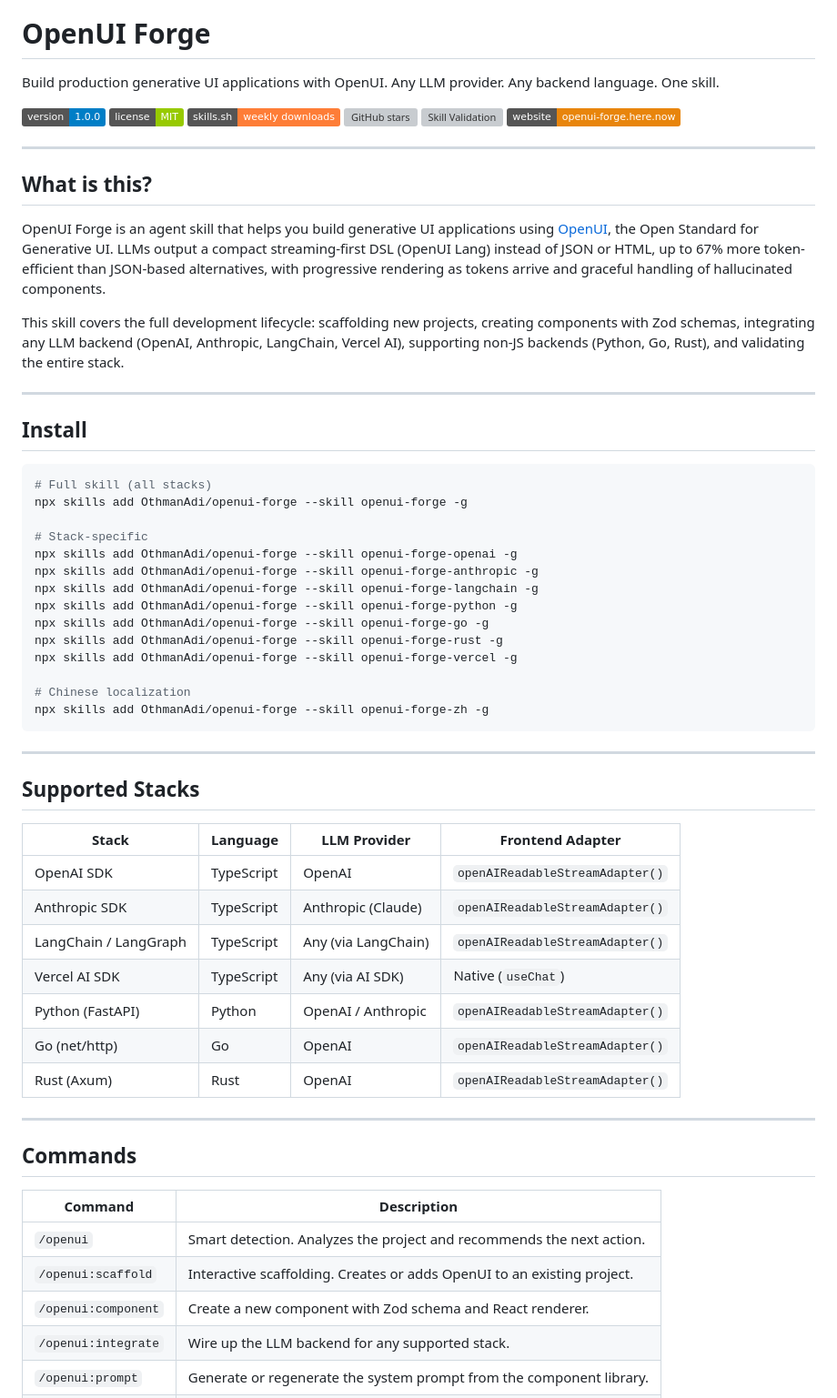
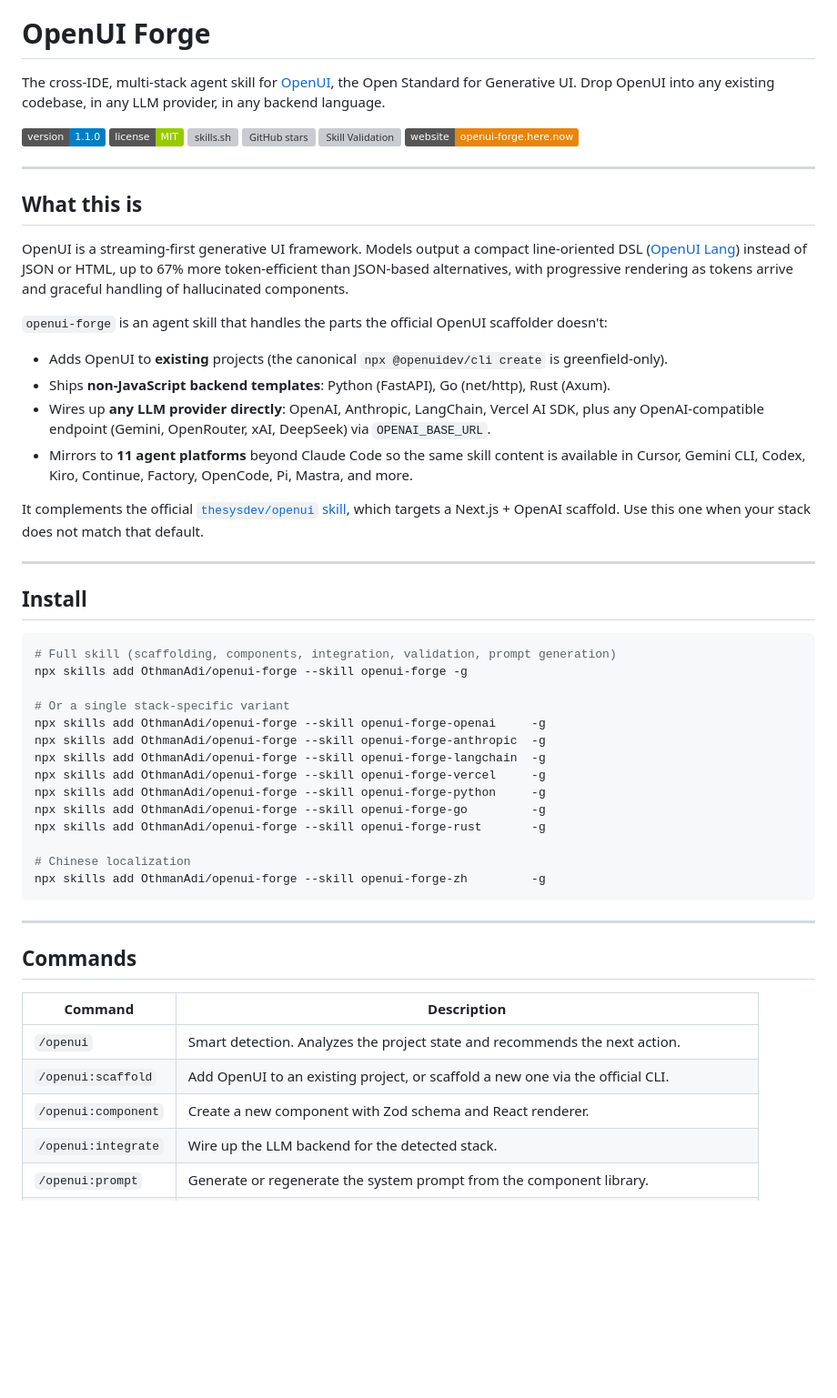
Before and after one commit to OthmanAdi/openui-forge, a Markdown page: README.md, the part around one of its changes. Shown at 91% size. GitHub-like rendering; badges without logos; blank space fills up the shorter version; grey boxes are pictures that could not be loaded.

````diff
--- a/README.md
+++ b/README.md
@@ -4,57 +4,50 @@
 
 # OpenUI Forge
 
-Build production generative UI applications with OpenUI. Any LLM provider. Any backend language. One skill.
+The cross-IDE, multi-stack agent skill for [OpenUI](https://www.openui.com), the Open Standard for Generative UI. Drop OpenUI into any existing codebase, in any LLM provider, in any backend language.
 
-[![Version](https://img.shields.io/badge/version-1.0.0-blue)](https://github.com/OthmanAdi/openui-forge)
+[![Version](https://img.shields.io/badge/version-1.1.0-blue)](https://github.com/OthmanAdi/openui-forge)
 [![License: MIT](https://img.shields.io/badge/license-MIT-green)](LICENSE)
-[![skills.sh weekly downloads](https://img.shields.io/badge/skills.sh-weekly%20downloads-orange)](https://skills.sh/OthmanAdi/openui-forge)
+[![skills.sh](https://img.shields.io/badge/skills.sh-OthmanAdi%2Fopenui--forge-orange)](https://skills.sh/OthmanAdi/openui-forge)
 [![GitHub stars](https://img.shields.io/github/stars/OthmanAdi/openui-forge)](https://github.com/OthmanAdi/openui-forge/stargazers)
 [![Skill Validation](https://github.com/OthmanAdi/openui-forge/actions/workflows/skill-validation.yml/badge.svg)](https://github.com/OthmanAdi/openui-forge/actions/workflows/skill-validation.yml)
 [![Website](https://img.shields.io/badge/website-openui--forge.here.now-E8850C)](https://spruce-prism-8yya.here.now/)
 
 ---
 
-## What is this?
+## What this is
 
-OpenUI Forge is an agent skill that helps you build generative UI applications using [OpenUI](https://www.openui.com), the Open Standard for Generative UI. LLMs output a compact streaming-first DSL (OpenUI Lang) instead of JSON or HTML, up to 67% more token-efficient than JSON-based alternatives, with progressive rendering as tokens arrive and graceful handling of hallucinated components.
+OpenUI is a streaming-first generative UI framework. Models output a compact line-oriented DSL ([OpenUI Lang](https://www.openui.com/docs/openui-lang/overview)) instead of JSON or HTML, up to 67% more token-efficient than JSON-based alternatives, with progressive rendering as tokens arrive and graceful handling of hallucinated components.
 
-This skill covers the full development lifecycle: scaffolding new projects, creating components with Zod schemas, integrating any LLM backend (OpenAI, Anthropic, LangChain, Vercel AI), supporting non-JS backends (Python, Go, Rust), and validating the entire stack.
+`openui-forge` is an agent skill that handles the parts the official OpenUI scaffolder doesn't:
+
+- Adds OpenUI to **existing** projects (the canonical `npx @openuidev/cli create` is greenfield-only).
+- Ships **non-JavaScript backend templates**: Python (FastAPI), Go (net/http), Rust (Axum).
+- Wires up **any LLM provider directly**: OpenAI, Anthropic, LangChain, Vercel AI SDK, plus any OpenAI-compatible endpoint (Gemini, OpenRouter, xAI, DeepSeek) via `OPENAI_BASE_URL`.
+- Mirrors to **11 agent platforms** beyond Claude Code so the same skill content is available in Cursor, Gemini CLI, Codex, Kiro, Continue, Factory, OpenCode, Pi, Mastra, and more.
+
+It complements the official [`thesysdev/openui` skill](https://github.com/thesysdev/openui/tree/main/skills/openui), which targets a Next.js + OpenAI scaffold. Use this one when your stack does not match that default.
 
 ---
 
 ## Install
 
 ```bash
-# Full skill (all stacks)
+# Full skill (scaffolding, components, integration, validation, prompt generation)
 npx skills add OthmanAdi/openui-forge --skill openui-forge -g
 
-# Stack-specific
-npx skills add OthmanAdi/openui-forge --skill openui-forge-openai -g
-npx skills add OthmanAdi/openui-forge --skill openui-forge-anthropic -g
-npx skills add OthmanAdi/openui-forge --skill openui-forge-langchain -g
-npx skills add OthmanAdi/openui-forge --skill openui-forge-python -g
-npx skills add OthmanAdi/openui-forge --skill openui-forge-go -g
-npx skills add OthmanAdi/openui-forge --skill openui-forge-rust -g
-npx skills add OthmanAdi/openui-forge --skill openui-forge-vercel -g
+# Or a single stack-specific variant
+npx skills add OthmanAdi/openui-forge --skill openui-forge-openai     -g
+npx skills add OthmanAdi/openui-forge --skill openui-forge-anthropic  -g
+npx skills add OthmanAdi/openui-forge --skill openui-forge-langchain  -g
+npx skills add OthmanAdi/openui-forge --skill openui-forge-vercel     -g
+npx skills add OthmanAdi/openui-forge --skill openui-forge-python     -g
+npx skills add OthmanAdi/openui-forge --skill openui-forge-go         -g
+npx skills add OthmanAdi/openui-forge --skill openui-forge-rust       -g
 
 # Chinese localization
-npx skills add OthmanAdi/openui-forge --skill openui-forge-zh -g
+npx skills add OthmanAdi/openui-forge --skill openui-forge-zh         -g
 ```
-
----
-
-## Supported Stacks
-
-| Stack | Language | LLM Provider | Frontend Adapter |
-|-------|----------|-------------|-----------------|
-| OpenAI SDK | TypeScript | OpenAI | `openAIReadableStreamAdapter()` |
-| Anthropic SDK | TypeScript | Anthropic (Claude) | `openAIReadableStreamAdapter()` |
-| LangChain / LangGraph | TypeScript | Any (via LangChain) | `openAIReadableStreamAdapter()` |
-| Vercel AI SDK | TypeScript | Any (via AI SDK) | Native (`useChat`) |
-| Python (FastAPI) | Python | OpenAI / Anthropic | `openAIReadableStreamAdapter()` |
-| Go (net/http) | Go | OpenAI | `openAIReadableStreamAdapter()` |
-| Rust (Axum) | Rust | OpenAI | `openAIReadableStreamAdapter()` |
 
 ---
 
@@ -62,8 +55,8 @@ npx skills add OthmanAdi/openui-forge --skill openui-forge-zh -g
 
 | Command | Description |
 |---------|-------------|
-| `/openui` | Smart detection. Analyzes the project and recommends the next action. |
-| `/openui:scaffold` | Interactive scaffolding. Creates or adds OpenUI to an existing project. |
+| `/openui` | Smart detection. Analyzes the project state and recommends the next action. |
+| `/openui:scaffold` | Add OpenUI to an existing project, or scaffold a new one via the official CLI. |
 | `/openui:component` | Create a new component with Zod schema and React renderer. |
-| `/openui:integrate` | Wire up the LLM backend for any supported stack. |
+| `/openui:integrate` | Wire up the LLM backend for the detected stack. |
 | `/openui:prompt` | Generate or regenerate the system prompt from the component library. |
````
Also changed, not shown: other parts of README.md (+40 -30 lines).
